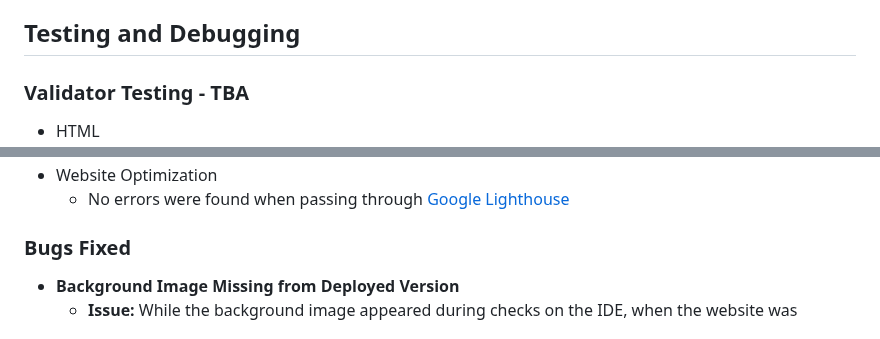
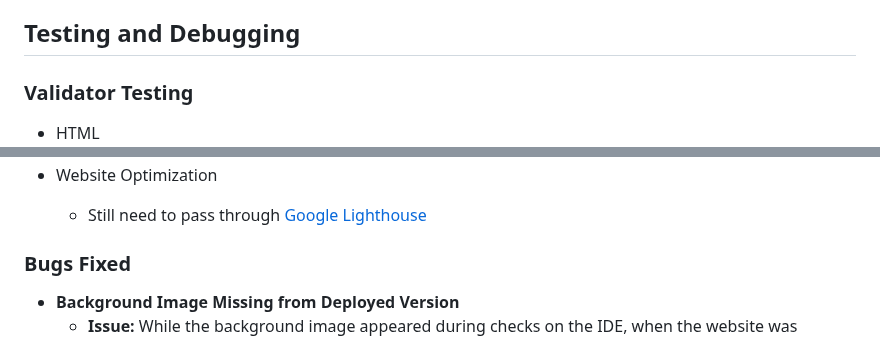
Before and after one commit to CHughes13/CI-Hackathon-2-Hack-and-Cheese, a Markdown page: README.md, 2 parts joined by grey strips. GitHub-like rendering.

Commit message:
Update README.md
Updated Validator Testing

```diff
--- a/README.md
+++ b/README.md
@@ -101,6 +101,6 @@ These are screenshots of the project around the beginning of development:
 
 ## Testing and Debugging
 
-### Validator Testing - TBA
+### Validator Testing
 
 - HTML
@@ -112,5 +118,5 @@ These are screenshots of the project around the beginning of development:
 - Website Optimization
-  - No errors were found when passing through [Google Lighthouse](TBA)
+  - Still need to pass through [Google Lighthouse](TBA)
 
 ### Bugs Fixed
 - __Background Image Missing from Deployed Version__
```
Also changed, not shown: other parts of README.md (+9 -3 lines).
